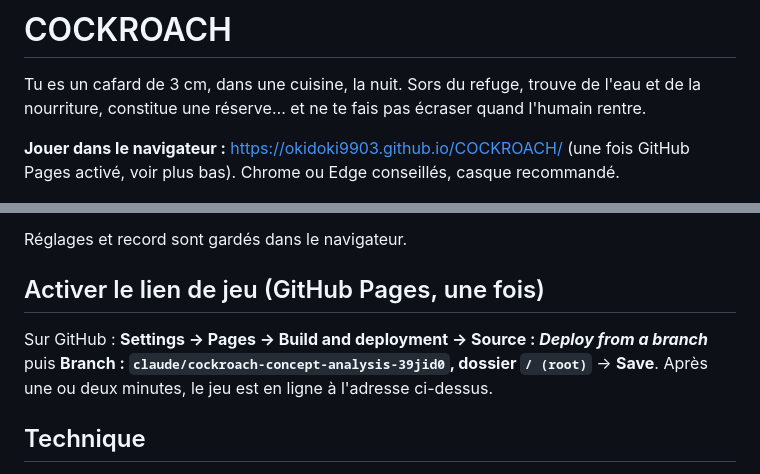
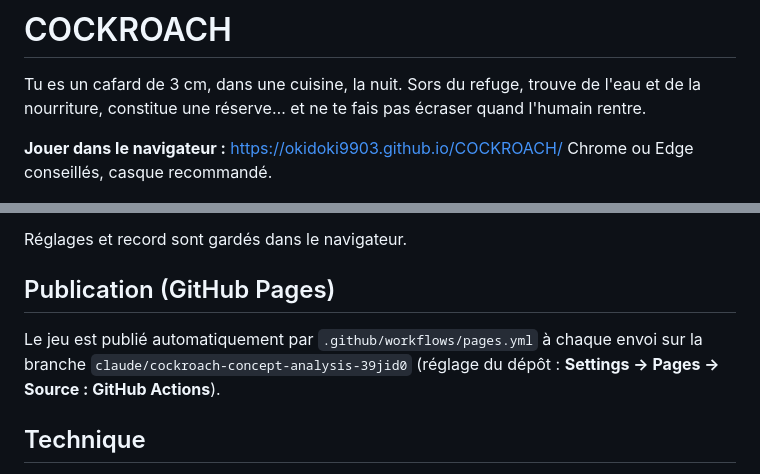
Before and after one commit to Okidoki9903/COCKROACH, a Markdown page: README.md, 2 parts joined by grey strips. GitHub-like rendering.

Commit message:
README: Pages is published by the workflow (source: GitHub Actions)
Co-Authored-By: Claude Opus 5.5 <noreply@anthropic.com>
Claude-Session: https://claude.ai/code/session_01JZwBNjC4GB5Hx7TurWKX11

```diff
--- a/README.md
+++ b/README.md
@@ -5,8 +5,7 @@ trouve de l'eau et de la nourriture, constitue une réserve… et ne te fais
 pas écraser quand l'humain rentre.
 
 **Jouer dans le navigateur :** https://okidoki9903.github.io/COCKROACH/
-(une fois GitHub Pages activé, voir plus bas). Chrome ou Edge conseillés,
-casque recommandé.
+Chrome ou Edge conseillés, casque recommandé.
 
 ![Sortie du refuge](docs/captures/1_sortie_du_refuge.jpg)
 ![L'humain entre](docs/captures/2_humain_entre.jpg)
@@ -68,12 +67,11 @@ casque recommandé.
 
 Réglages et record sont gardés dans le navigateur.
 
-## Activer le lien de jeu (GitHub Pages, une fois)
+## Publication (GitHub Pages)
 
-Sur GitHub : **Settings → Pages → Build and deployment → Source :
-*Deploy from a branch*** puis **Branch : `claude/cockroach-concept-analysis-39jid0`,
-dossier `/ (root)`** → **Save**. Après une ou deux minutes, le jeu est en
-ligne à l'adresse ci-dessus.
+Le jeu est publié automatiquement par `.github/workflows/pages.yml` à
+chaque envoi sur la branche `claude/cockroach-concept-analysis-39jid0`
+(réglage du dépôt : **Settings → Pages → Source : GitHub Actions**).
 
 ## Technique
 
```
